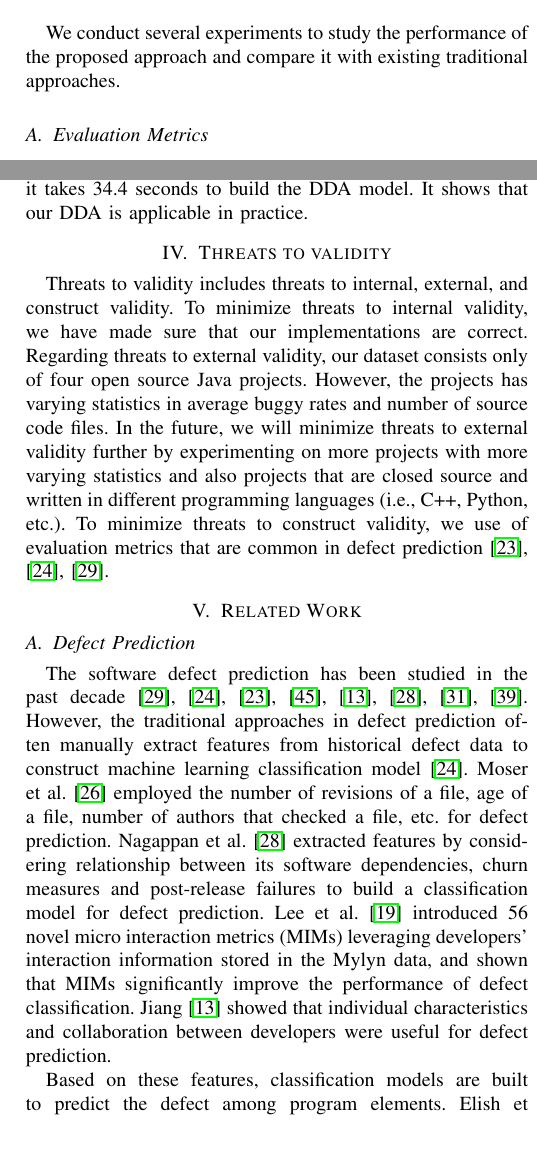
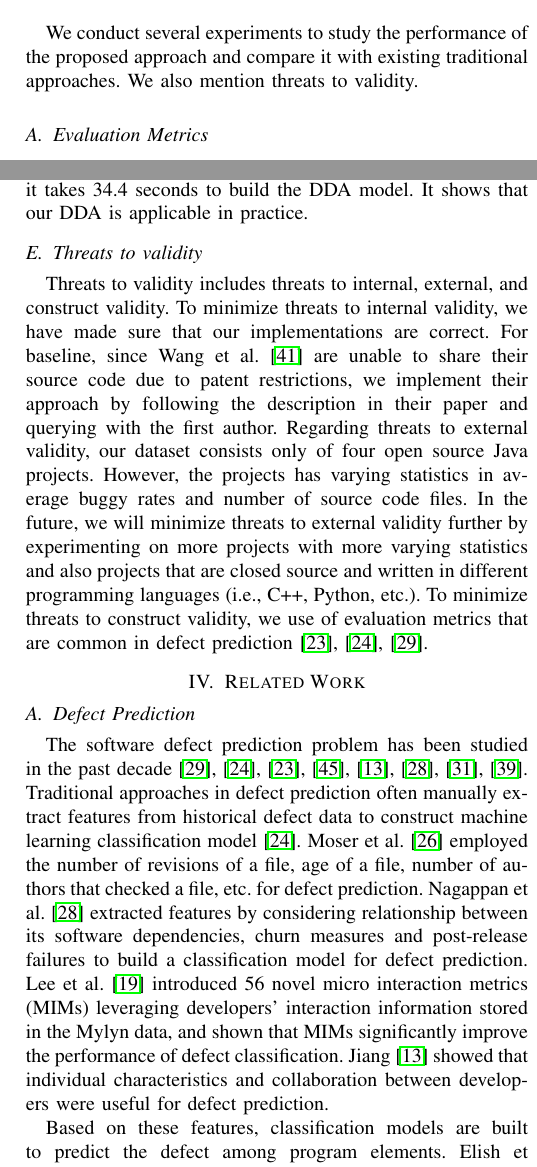
Before and after one commit to hvdthong/DEFECT_PREDICTION, a LaTeX paper (Draft/ASE_2017/sig-alternate-sample.tex, which reads Draft/ASE_2017/exp.tex, Draft/ASE_2017/relatedwork.tex, Draft/ASE_2017/threats.tex): two parts of the columns of pages 3 and 5 of 7, joined at a grey line, cut so that both start at the same text, the shorter picture padded with empty space. Compiled offline with pdfLaTeX; a missing font is replaced by an installed copy or a similar font; a LaTeX package or settings file that is missing is left out.

Commit message:
update threats to validity

```diff
--- a/Draft/ASE_2017/exp.tex
+++ b/Draft/ASE_2017/exp.tex
@@ -1,4 +1,4 @@
-We conduct several experiments to study the performance of the proposed approach and compare it with existing traditional approaches.
+We conduct several experiments to study the performance of the proposed approach and compare it with existing traditional approaches. We also mention threats to validity.
 
 \subsection{Evaluation Metrics}
 \label{sec:metrics}
--- a/Draft/ASE_2017/relatedwork.tex
+++ b/Draft/ASE_2017/relatedwork.tex
@@ -2,7 +2,7 @@
 \label{sec:defect}
 \input{defect}
 
-The software defect prediction has been studied in the past decade~\cite{nam2013transfer, menzies2010defect, menzies2007data, zimmermann2007predicting, jiang2013personalized, nagappan2007using, nguyen2011topic, wang2012compressed}. However, the traditional approaches in defect prediction often manually extract features from historical defect data to construct machine learning classification model~\cite{menzies2010defect}.
+The software defect prediction problem has been studied in the past decade~\cite{nam2013transfer, menzies2010defect, menzies2007data, zimmermann2007predicting, jiang2013personalized, nagappan2007using, nguyen2011topic, wang2012compressed}. Traditional approaches in defect prediction often manually extract features from historical defect data to construct machine learning classification model~\cite{menzies2010defect}.
 %McCabe et al.~\cite{mccabe1976complexity} introduced a graph-theoretic complexity measure for the control program elements which can be considered as a feature in defect prediction. CK features~\cite{chidamber1994metrics} focused on understanding of software development process, while MOOD features~\cite{harrison1998evaluation} provided an overall assessment of a software system to manage the software development projects. These features are widely used in defect prediction.
 Moser et al.~\cite{moser2008comparative} employed the number of revisions of a file, age of a file, number of authors that checked a file, etc. for defect prediction. Nagappan et al.~\cite{nagappan2007using} extracted features by considering relationship between its software
 dependencies, churn measures and post-release failures to build a classification model for defect prediction. Lee et al.~\cite{lee2011micro} introduced 56 novel micro interaction metrics (MIMs) leveraging developers' interaction information stored in the Mylyn data, and shown that MIMs significantly improve the performance of defect classification. Jiang~\cite{jiang2013personalized} showed that individual characteristics and collaboration between developers were useful for defect prediction.
--- a/Draft/ASE_2017/sig-alternate-sample.tex
+++ b/Draft/ASE_2017/sig-alternate-sample.tex
@@ -165,7 +165,7 @@
 \label{sec:exp_results}
 \input{exp}
 
-\section{Threats to validity}
+\subsection{Threats to validity}
 \label{sec:threats}
 \input{threats}
 
--- a/Draft/ASE_2017/threats.tex
+++ b/Draft/ASE_2017/threats.tex
@@ -1,4 +1,4 @@
-Threats to validity includes threats to internal, external, and construct validity. To minimize threats to internal validity, we have made sure that our implementations are correct. Regarding threats to external validity, our dataset consists only of four open source Java projects. However, the projects has varying statistics in average buggy rates and number of source code files. In the future, we will minimize threats to external validity further by experimenting on more projects with more varying statistics and also projects that are closed source and written in different programming languages (i.e., C++, Python, etc.). To minimize threats to construct validity, we use of evaluation metrics that are common in defect prediction~\cite{menzies2007data, menzies2010defect, nam2013transfer}.
+Threats to validity includes threats to internal, external, and construct validity. To minimize threats to internal validity, we have made sure that our implementations are correct. For baseline, since Wang et al.~\cite{wang2016automatically} are unable to share their source code due to patent restrictions, we implement their approach by following the description in their paper and querying with the first author. Regarding threats to external validity, our dataset consists only of four open source Java projects. However, the projects has varying statistics in average buggy rates and number of source code files. In the future, we will minimize threats to external validity further by experimenting on more projects with more varying statistics and also projects that are closed source and written in different programming languages (i.e., C++, Python, etc.). To minimize threats to construct validity, we use of evaluation metrics that are common in defect prediction~\cite{menzies2007data, menzies2010defect, nam2013transfer}.
 
 %The projects for this paper contain a large variance in average buggy rates and program elements. Typically, we choose the projects which have more than 200 program elements and more than 10 bugs for running the experiments. However, there is a chance that our projects are not generalizable enough to represent all software projects. Thus, the proposed approach might get better or worse results for the other projects. Furthermore, the proposed semi-supervised autoencoder is only evaluated on open source Java projects. In the future work, we would like to employ the proposed approach on close source software and projects written in different languages (i.e., C++, Python, etc.).
 
```
Also changed, not shown: Draft/ASE_2017/sig-alternate-sample.bbl (deleted), Draft/ASE_2017/sig-alternate-sample.pdf (deleted), 4 other files.
